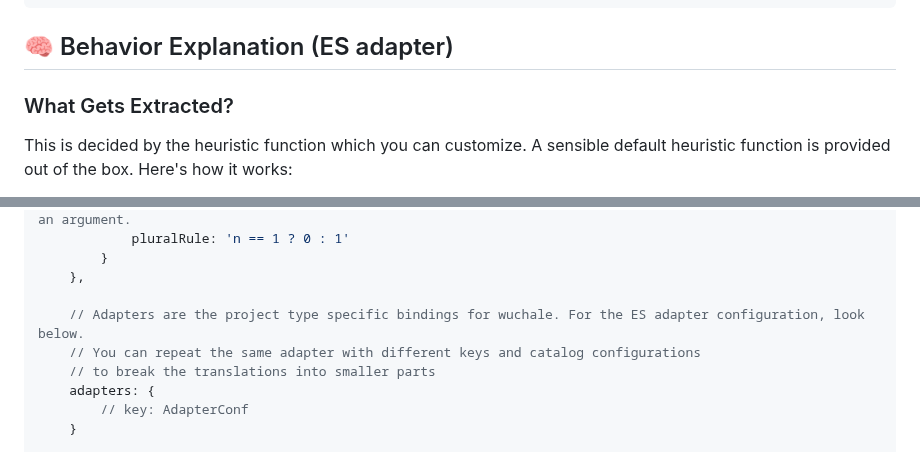
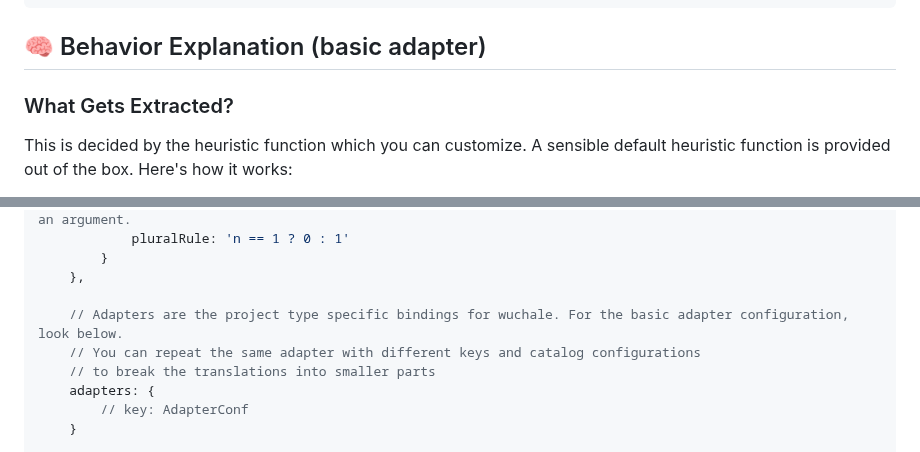
Before and after one commit to wuchalejs/wuchale, a Markdown page: packages/core/README.md, 2 parts joined by grey strips. Drawn GitHub-style.

````diff
--- a/packages/core/README.md
+++ b/packages/core/README.md
@@ -151,7 +151,7 @@ src/
 └── index.js   # Your code
 ```
 
-## 🧠 Behavior Explanation (ES adapter)
+## 🧠 Behavior Explanation (basic adapter)
 
 ### What Gets Extracted?
 
@@ -264,7 +264,7 @@ export default {
         }
     },
 
-    // Adapters are the project type specific bindings for wuchale. For the ES adapter configuration, look below.
+    // Adapters are the project type specific bindings for wuchale. For the basic adapter configuration, look below.
     // You can repeat the same adapter with different keys and catalog configurations
     // to break the translations into smaller parts
     adapters: {
````
Also changed, not shown: other parts of packages/core/README.md (+9 -9 lines), packages/svelte/README.md (+17 -5 lines).
